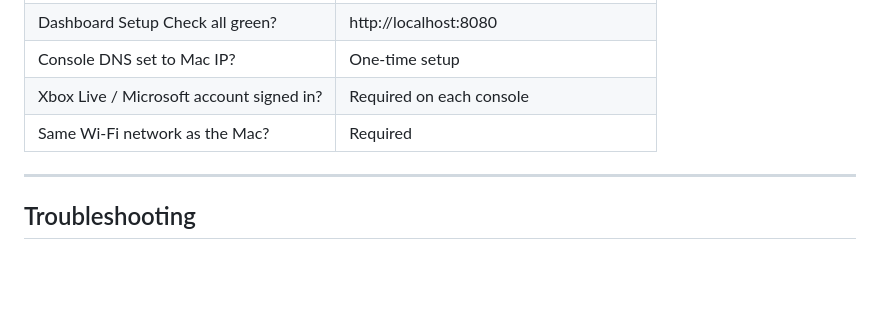
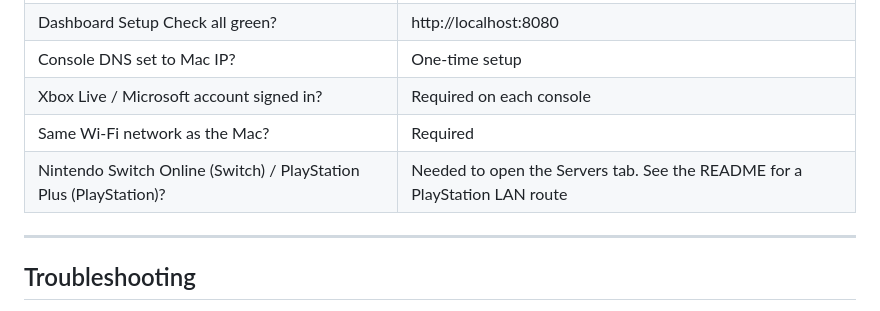
Before and after one commit to lalomorales22/minecraft-family-server, a Markdown page: HOW_TO_CONNECT.md, the part around the change. GitHub-like rendering; blank space fills up the shorter version.

```diff
--- a/HOW_TO_CONNECT.md
+++ b/HOW_TO_CONNECT.md
@@ -72,6 +72,7 @@ That's it - there is no step 4. Once each person joins the server, you're all in
 | Console DNS set to Mac IP? | One-time setup |
 | Xbox Live / Microsoft account signed in? | Required on each console |
 | Same Wi-Fi network as the Mac? | Required |
+| Nintendo Switch Online (Switch) / PlayStation Plus (PlayStation)? | Needed to open the Servers tab. See the README for a PlayStation LAN route |
 
 ---
 
```
Also changed, not shown: README.md (+13 -0 lines).
